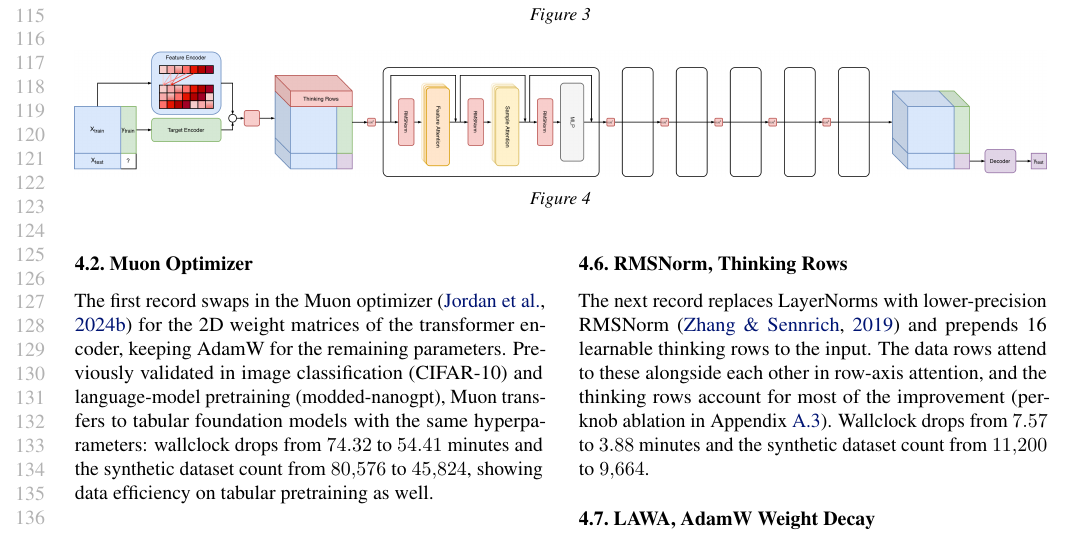
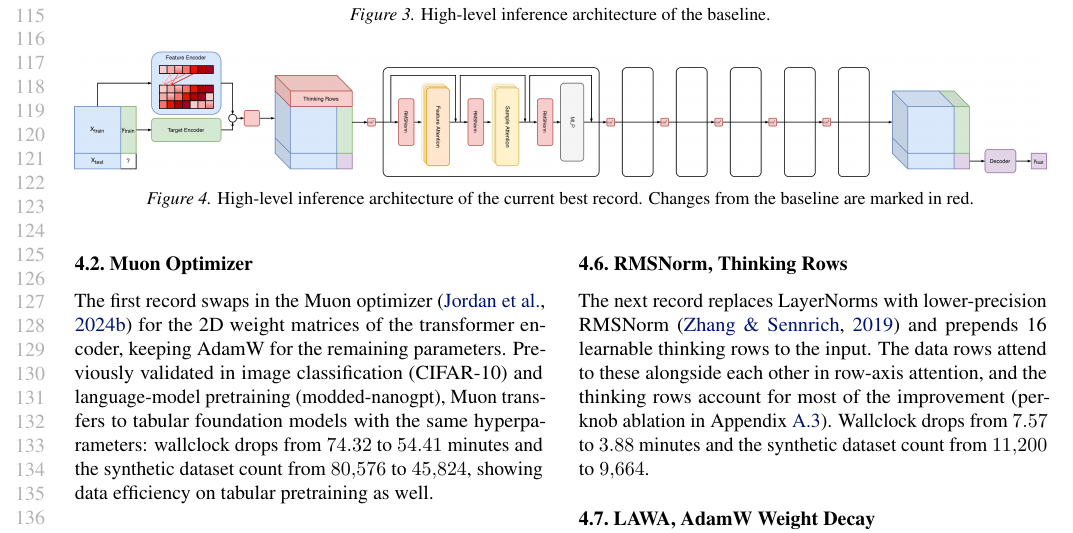
Before and after one commit to borawhocodess/modded-nanotabpfn, a LaTeX paper (main.tex): part of page 3 of 8, cut at the place of the change. Compiled offline with pdfLaTeX.

Commit message:
initial arch captions

```diff
--- a/main.tex
+++ b/main.tex
@@ -241,14 +241,14 @@ We average the per-task scores over the 38 tasks and run this evaluation periodi
 \begin{figure*}[t]
   \centering
   \includegraphics[width=\textwidth]{images/base.png}
-  \caption{}
+  \caption{High-level inference architecture of the baseline.}
   \label{fig:base}
 \end{figure*}
 
 \begin{figure*}[t]
   \centering
   \includegraphics[width=\textwidth]{images/modded.png}
-  \caption{}
+  \caption{High-level inference architecture of the current best record. Changes from the baseline are marked in red.}
   \label{fig:modded}
 \end{figure*}
 
```
